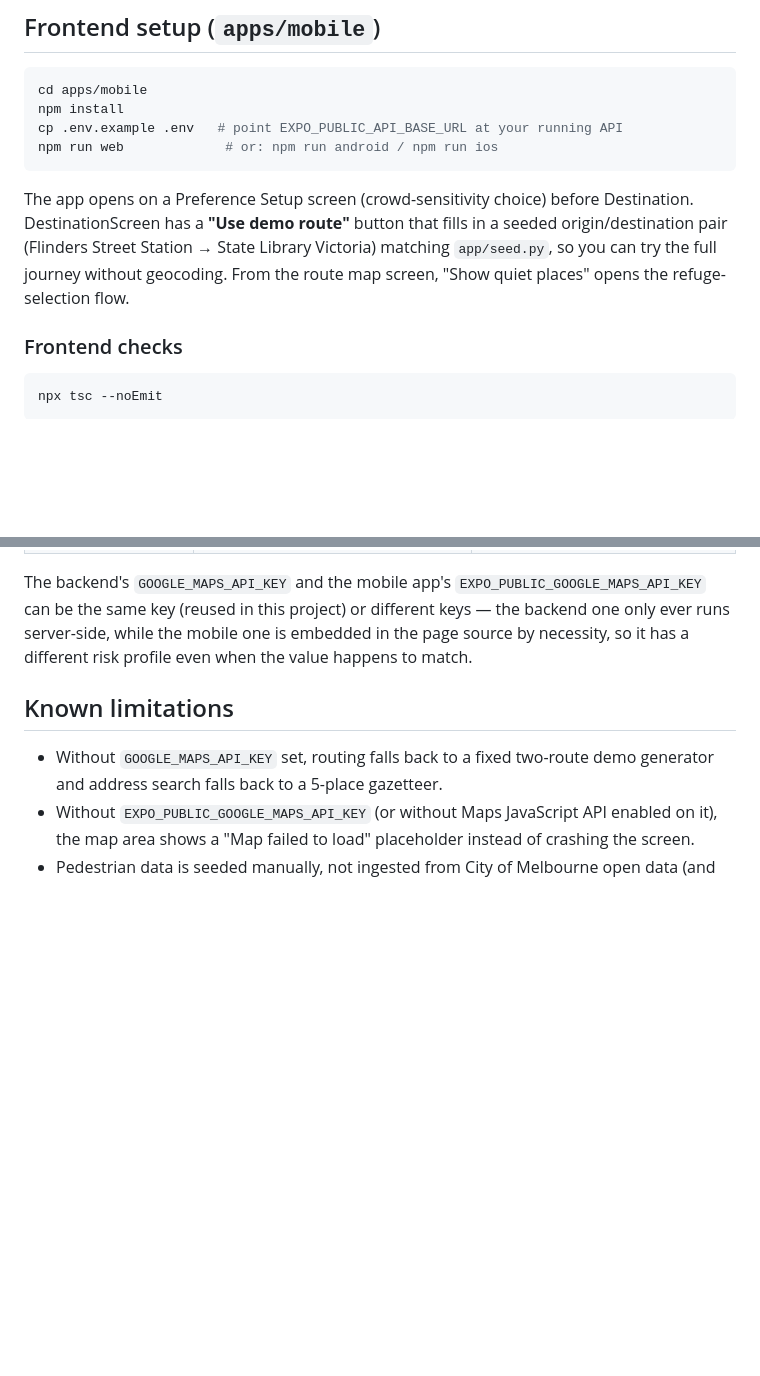
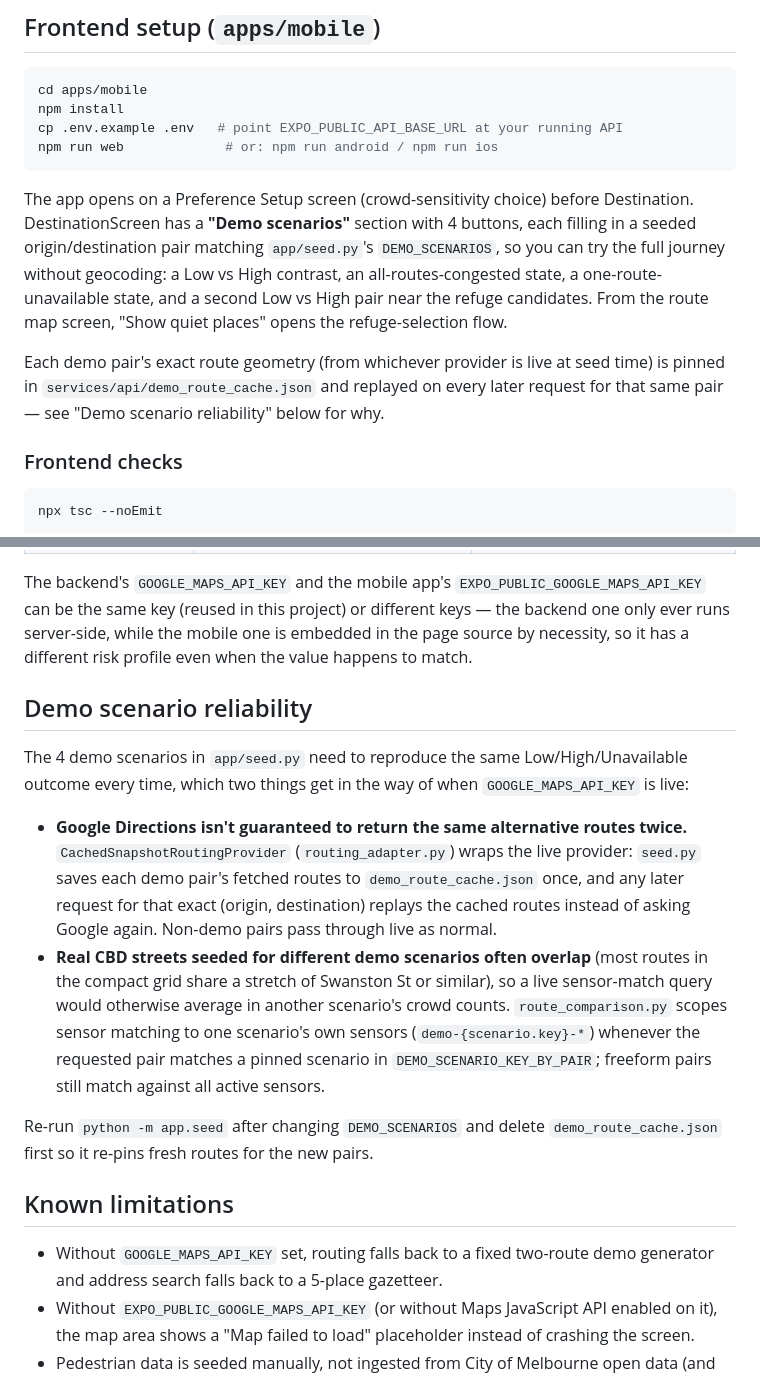
Before and after one commit to Xiyu-Cao-Iroha/FIT5120-TA28-1, a Markdown page: README.md, 2 parts joined by grey strips. GitHub-like rendering; blank space fills up the shorter version.

Commit message:
Document demo scenarios and snapshot-cache reliability

````diff
--- a/README.md
+++ b/README.md
@@ -111,7 +111,9 @@ cp .env.example .env   # point EXPO_PUBLIC_API_BASE_URL at your running API
 npm run web             # or: npm run android / npm run ios
 ```
 
-The app opens on a Preference Setup screen (crowd-sensitivity choice) before Destination. DestinationScreen has a **"Use demo route"** button that fills in a seeded origin/destination pair (Flinders Street Station → State Library Victoria) matching `app/seed.py`, so you can try the full journey without geocoding. From the route map screen, "Show quiet places" opens the refuge-selection flow.
+The app opens on a Preference Setup screen (crowd-sensitivity choice) before Destination. DestinationScreen has a **"Demo scenarios"** section with 4 buttons, each filling in a seeded origin/destination pair matching `app/seed.py`'s `DEMO_SCENARIOS`, so you can try the full journey without geocoding: a Low vs High contrast, an all-routes-congested state, a one-route-unavailable state, and a second Low vs High pair near the refuge candidates. From the route map screen, "Show quiet places" opens the refuge-selection flow.
+
+Each demo pair's exact route geometry (from whichever provider is live at seed time) is pinned in `services/api/demo_route_cache.json` and replayed on every later request for that same pair — see "Demo scenario reliability" below for why.
 
 ### Frontend checks
 
@@ -132,6 +134,15 @@ npx tsc --noEmit
 
 The backend's `GOOGLE_MAPS_API_KEY` and the mobile app's `EXPO_PUBLIC_GOOGLE_MAPS_API_KEY` can be the same key (reused in this project) or different keys — the backend one only ever runs server-side, while the mobile one is embedded in the page source by necessity, so it has a different risk profile even when the value happens to match.
 
+## Demo scenario reliability
+
+The 4 demo scenarios in `app/seed.py` need to reproduce the same Low/High/Unavailable outcome every time, which two things get in the way of when `GOOGLE_MAPS_API_KEY` is live:
+
+- **Google Directions isn't guaranteed to return the same alternative routes twice.** `CachedSnapshotRoutingProvider` (`routing_adapter.py`) wraps the live provider: `seed.py` saves each demo pair's fetched routes to `demo_route_cache.json` once, and any later request for that exact (origin, destination) replays the cached routes instead of asking Google again. Non-demo pairs pass through live as normal.
+- **Real CBD streets seeded for different demo scenarios often overlap** (most routes in the compact grid share a stretch of Swanston St or similar), so a live sensor-match query would otherwise average in another scenario's crowd counts. `route_comparison.py` scopes sensor matching to one scenario's own sensors (`demo-{scenario.key}-*`) whenever the requested pair matches a pinned scenario in `DEMO_SCENARIO_KEY_BY_PAIR`; freeform pairs still match against all active sensors.
+
+Re-run `python -m app.seed` after changing `DEMO_SCENARIOS` and delete `demo_route_cache.json` first so it re-pins fresh routes for the new pairs.
+
 ## Known limitations
 
 - Without `GOOGLE_MAPS_API_KEY` set, routing falls back to a fixed two-route demo generator and address search falls back to a 5-place gazetteer.
````
